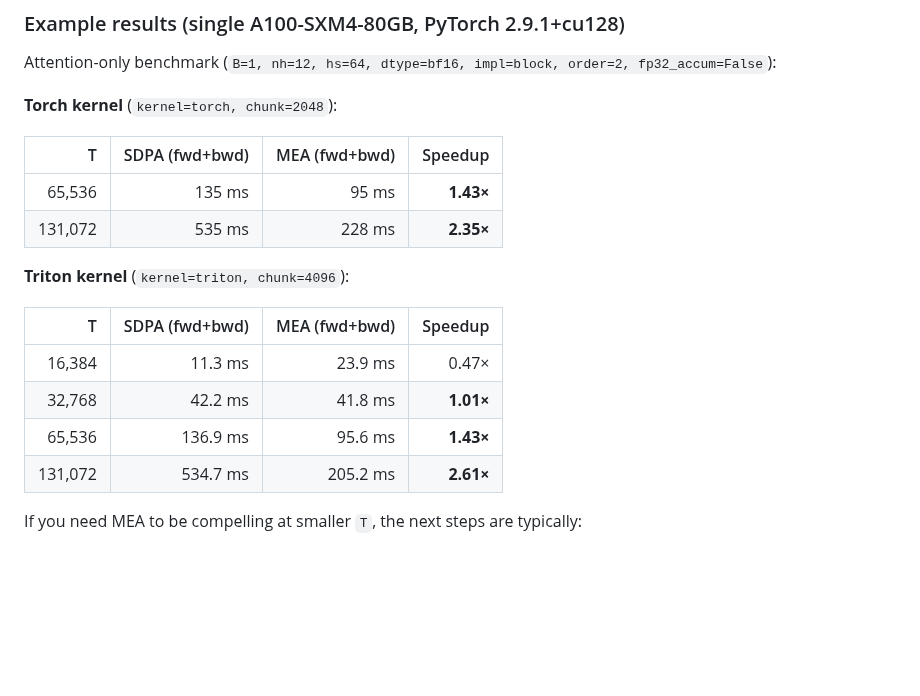
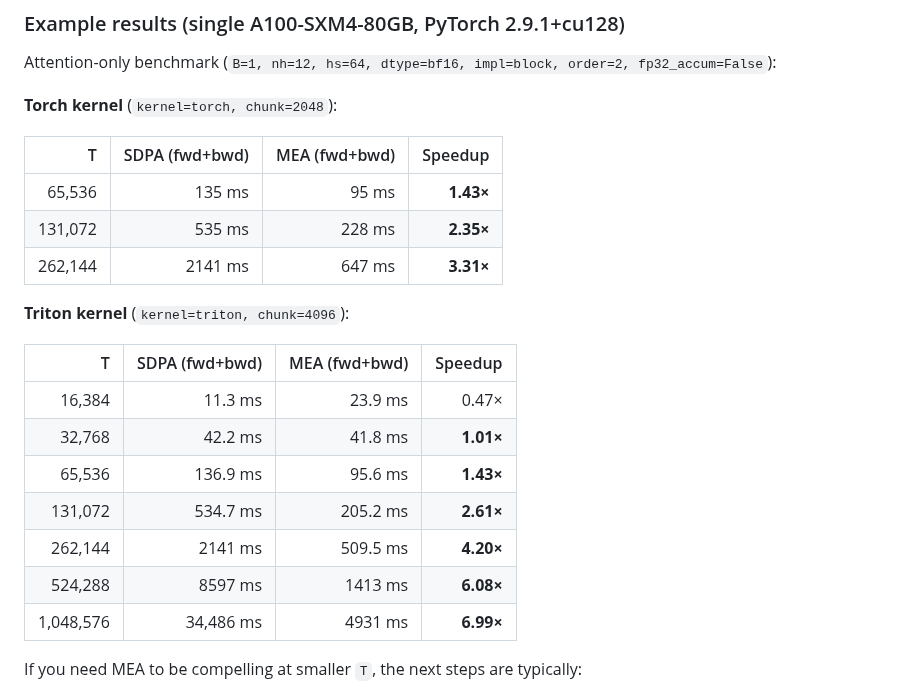
Before and after one commit to karpathy/nanoGPT, a Markdown page: MEA.md, the part around the change. Drawn GitHub-style; blank space fills up the shorter version.

Commit message:
Update ultra-long MEA benchmarks

```diff
--- a/MEA.md
+++ b/MEA.md
@@ -68,6 +68,7 @@ Attention-only benchmark (`B=1, nh=12, hs=64, dtype=bf16, impl=block, order=2, f
 |---:|---:|---:|---:|
 | 65,536  | 135 ms | 95 ms  | **1.43×** |
 | 131,072 | 535 ms | 228 ms | **2.35×** |
+| 262,144 | 2141 ms | 647 ms | **3.31×** |
 
 **Triton kernel** (`kernel=triton, chunk=4096`):
 
@@ -77,6 +78,9 @@ Attention-only benchmark (`B=1, nh=12, hs=64, dtype=bf16, impl=block, order=2, f
 | 32,768  | 42.2 ms | 41.8 ms | **1.01×** |
 | 65,536  | 136.9 ms | 95.6 ms | **1.43×** |
 | 131,072 | 534.7 ms | 205.2 ms | **2.61×** |
+| 262,144 | 2141 ms | 509.5 ms | **4.20×** |
+| 524,288 | 8597 ms | 1413 ms | **6.08×** |
+| 1,048,576 | 34,486 ms | 4931 ms | **6.99×** |
 
 If you need MEA to be compelling at smaller `T`, the next steps are typically:
 
```
